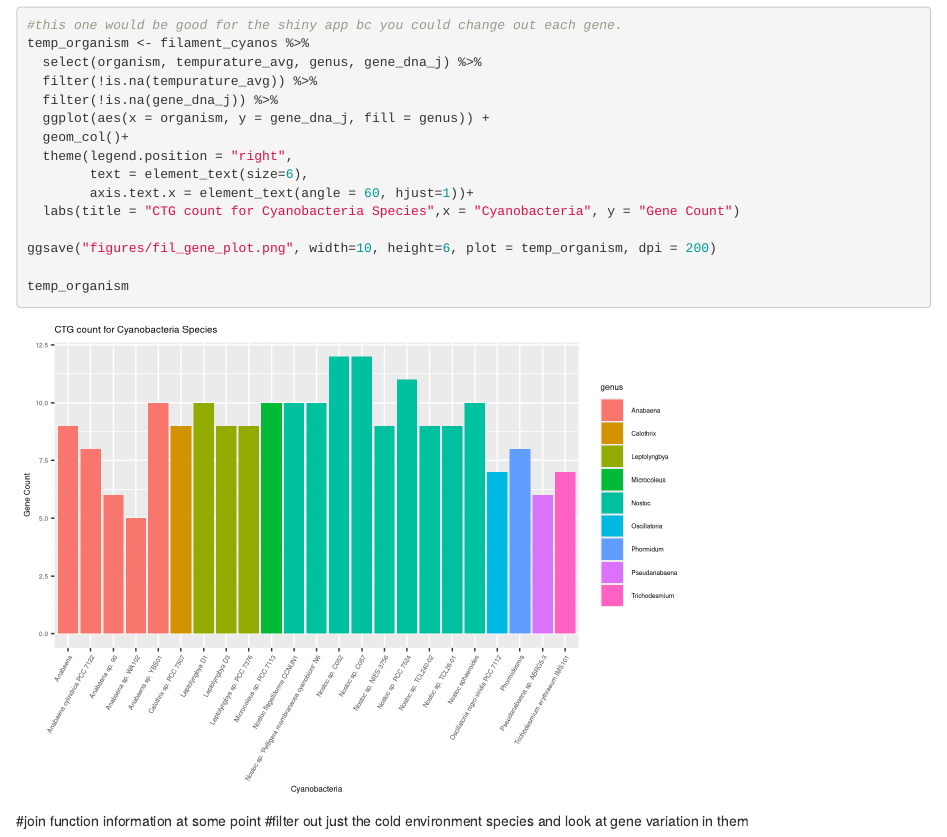
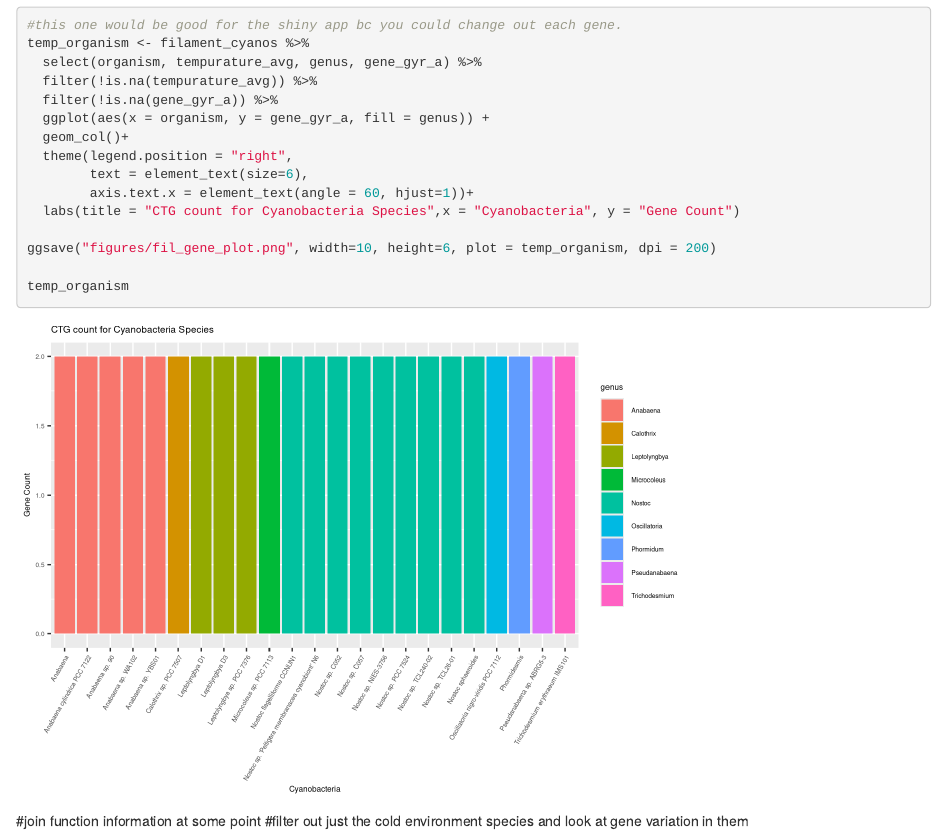
Before and after one commit to kmmarcello/filamentous_ctg_count, an R Markdown document (filamentous_cyano_metadata.Rmd): the page in a window 1100 px wide, from 8120 px down. Rendered offline with R 4.5, knitr and Pandoc, with nearby package versions; column names are cleaned by a stand-in for the janitor package.

````diff
--- a/filamentous_cyano_metadata.Rmd
+++ b/filamentous_cyano_metadata.Rmd
@@ -143,10 +143,10 @@
 ```{r}
 #this one would be good for the shiny app bc you could change out each gene.
 temp_organism <- filament_cyanos %>%
-  select(organism, tempurature_avg, genus, gene_dna_j) %>%
+  select(organism, tempurature_avg, genus, gene_gyr_a) %>%
   filter(!is.na(tempurature_avg)) %>%
-  filter(!is.na(gene_dna_j)) %>%
-  ggplot(aes(x = organism, y = gene_dna_j, fill = genus)) +
+  filter(!is.na(gene_gyr_a)) %>%
+  ggplot(aes(x = organism, y = gene_gyr_a, fill = genus)) +
   geom_col()+
   theme(legend.position = "right",
         text = element_text(size=6),
````
Also changed, not shown: figures/fil_gene_count_genus_heatmap.svg (added), figures/fil_gene_count_heatmap.jpeg (added), figures/fil_gene_count_heatmap.svg (added), figures/fil_gene_plot.png, figures/fil_gene_plot.svg (added), figures/temp_organism_plot.svg (added), 1 other file.
